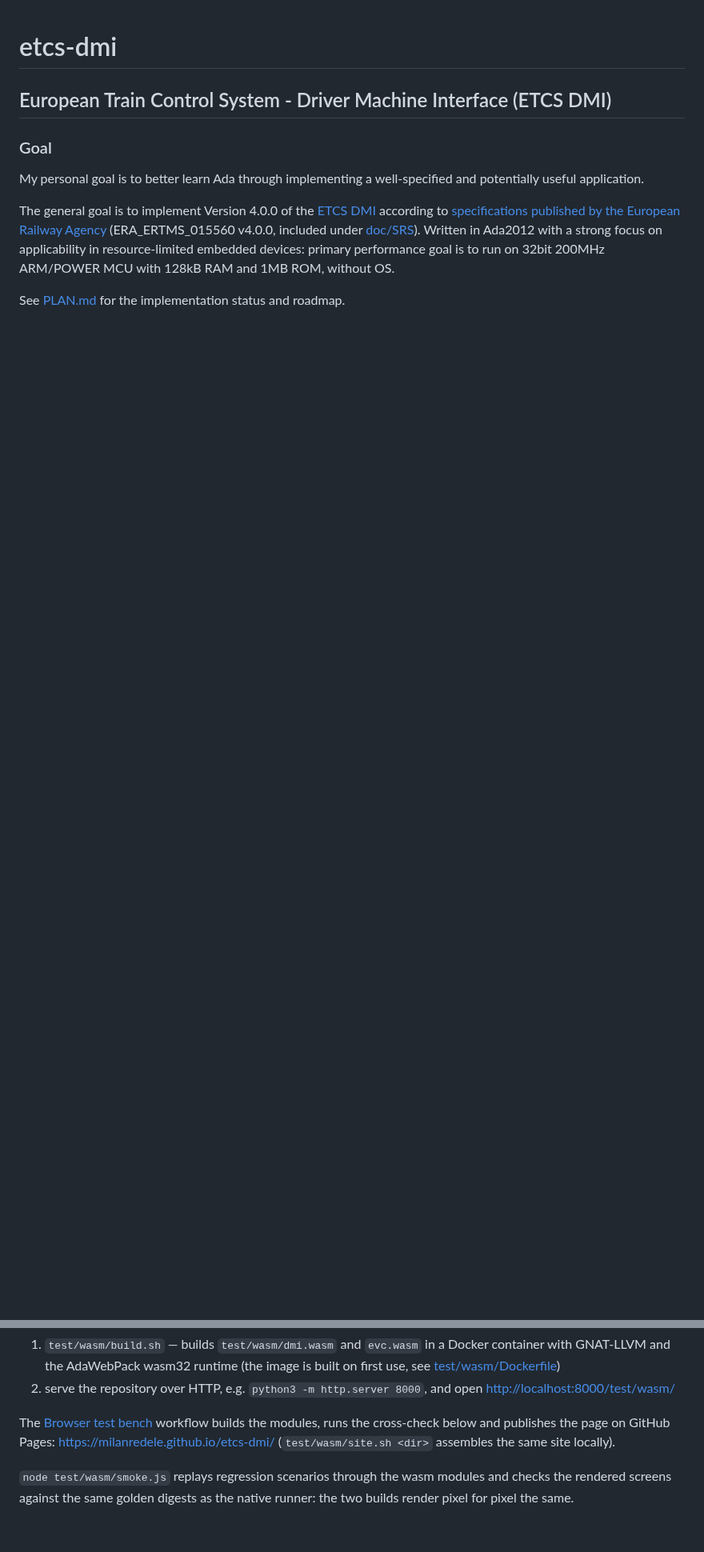
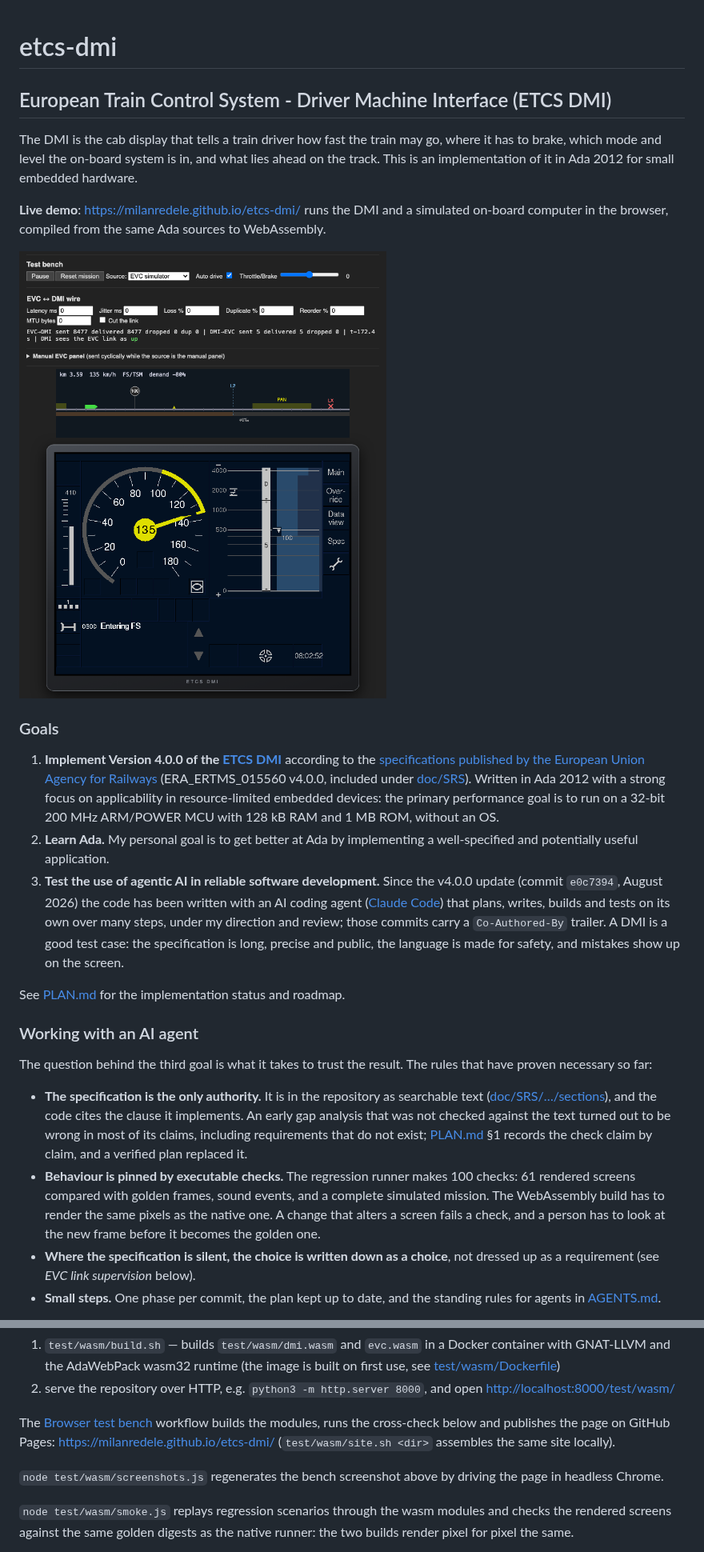
Before and after one commit to milanredele/etcs-dmi, a Markdown page: README.md, 2 parts joined by grey strips. Shown at 80% size. Drawn GitHub-style; pictures changed too: doc/images/bench.png (added); blank space fills up the shorter version.

Commit message:
chore: update readme

```diff
--- a/README.md
+++ b/README.md
@@ -1,11 +1,61 @@
 # etcs-dmi
 
 ## European Train Control System - Driver Machine Interface (ETCS DMI)
-### Goal
-My personal goal is to better learn Ada through implementing a well-specified and potentially useful application.
 
-The general goal is to implement Version 4.0.0 of the [ETCS DMI](https://en.wikipedia.org/wiki/European_Train_Control_System#Man_Machine_Interface) according to [specifications published by the European Railway Agency](https://www.era.europa.eu/activities/technical-specifications-interoperability_en#meeting7) (ERA_ERTMS_015560 v4.0.0, included under [doc/SRS](doc/SRS)).
-Written in Ada2012 with a strong focus on applicability in resource-limited embedded devices:
-primary performance goal is to run on 32bit 200MHz ARM/POWER MCU with 128kB RAM and 1MB ROM, without OS.
+The DMI is the cab display that tells a train driver how fast the train
+may go, where it has to brake, which mode and level the on-board system
+is in, and what lies ahead on the track. This is an implementation of it
+in Ada 2012 for small embedded hardware.
+
+**Live demo**: <https://milanredele.github.io/etcs-dmi/> runs the DMI
+and a simulated on-board computer in the browser, compiled from the same
+Ada sources to WebAssembly.
+
+[![The browser test bench during a simulated mission](doc/images/bench.png)](https://milanredele.github.io/etcs-dmi/)
+
+### Goals
+1. **Implement Version 4.0.0 of the
+   [ETCS DMI](https://en.wikipedia.org/wiki/European_Train_Control_System#Man_Machine_Interface)**
+   according to the
+   [specifications published by the European Union Agency for Railways](https://www.era.europa.eu/activities/technical-specifications-interoperability_en#meeting7)
+   (ERA_ERTMS_015560 v4.0.0, included under [doc/SRS](doc/SRS)).
+   Written in Ada 2012 with a strong focus on applicability in
+   resource-limited embedded devices: the primary performance goal is to
+   run on a 32-bit 200 MHz ARM/POWER MCU with 128 kB RAM and 1 MB ROM,
+   without an OS.
+2. **Learn Ada.** My personal goal is to get better at Ada by
+   implementing a well-specified and potentially useful application.
+3. **Test the use of agentic AI in reliable software development.** Since
+   the v4.0.0 update (commit `e0c7394`, August 2026) the code has been
+   written with an AI coding agent
+   ([Claude Code](https://claude.com/claude-code)) that plans, writes,
+   builds and tests on its own over many steps, under my direction and
+   review; those commits carry a `Co-Authored-By` trailer. A DMI is a
+   good test case: the specification is long, precise and public, the
+   language is made for safety, and mistakes show up on the screen.
 
 See [PLAN.md](PLAN.md) for the implementation status and roadmap.
+
+### Working with an AI agent
+The question behind the third goal is what it takes to trust the result.
+The rules that have proven necessary so far:
+
+- **The specification is the only authority.** It is in the repository
+  as searchable text
+  ([doc/SRS/…/sections](doc/SRS/ERA_ERTMS_015560_v400/sections)), and the
+  code cites the clause it implements. An early gap analysis that was
+  not checked against the text turned out to be wrong in most of its
+  claims, including requirements that do not exist; [PLAN.md](PLAN.md)
+  §1 records the check claim by claim, and a verified plan replaced it.
+- **Behaviour is pinned by executable checks.** The regression
+  runner makes 100 checks: 61 rendered screens compared with golden
+  frames, sound events, and a complete simulated mission. The
+  WebAssembly build has to render the same pixels as the native one. A
+  change that alters a screen fails a check, and a person has to look at
+  the new frame before it becomes the golden one.
+- **Where the specification is silent, the choice is written down as a
+  choice**, not dressed up as a requirement (see *EVC link supervision*
+  below).
+- **Small steps.** One phase per commit, the plan kept up to date, and
+  the standing rules for agents in [AGENTS.md](AGENTS.md).
+
@@ -59,6 +125,9 @@ the modules, runs the cross-check below and publishes the page on GitHub
 Pages: <https://milanredele.github.io/etcs-dmi/>
 (`test/wasm/site.sh <dir>` assembles the same site locally).
 
+`node test/wasm/screenshots.js` regenerates the bench screenshot above by
+driving the page in headless Chrome.
+
 `node test/wasm/smoke.js` replays regression scenarios through the
 wasm modules and checks the rendered screens against the same golden
 digests as the native runner: the two builds render pixel for pixel
```
Also changed, not shown: other parts of README.md (+16 -3 lines), doc/images/b_area.png (deleted), doc/images/dmi_data_entry.png (added), doc/images/dmi_tsm.png (added), doc/images/sample.png (deleted), 2 other files.
